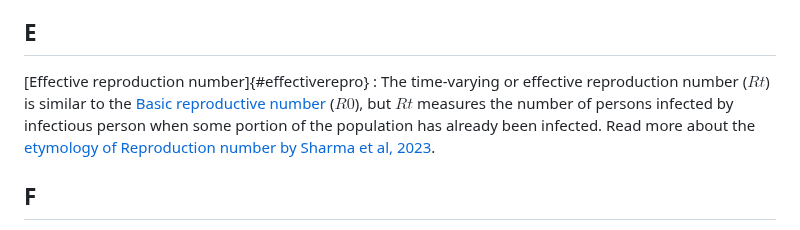
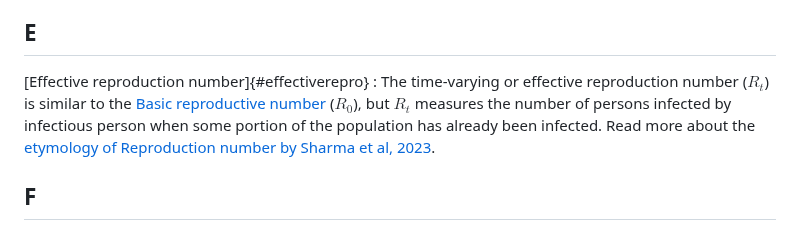
Before and after one commit to epiverse-trace/tutorials-middle, a Markdown page: learners/reference.md, the part around the change. Drawn GitHub-style.

Commit message:
Use subscript

```diff
--- a/learners/reference.md
+++ b/learners/reference.md
@@ -43,7 +43,7 @@ Different sampling approaches can generate biases given left and right censoring
 ## E
 
 [Effective reproduction number]{#effectiverepro}
-: The time-varying or effective reproduction number ($Rt$) is similar to the [Basic reproductive number](#basic) ($R0$), but $Rt$ measures the number of persons infected by infectious person when some portion of the population has already been infected. Read more about the [etymology of Reproduction number by Sharma et al, 2023](https://wwwnc.cdc.gov/eid/article/29/8/22-1445_article).
+: The time-varying or effective reproduction number ($R_t$) is similar to the [Basic reproductive number](#basic) ($R_0$), but $R_t$ measures the number of persons infected by infectious person when some portion of the population has already been infected. Read more about the [etymology of Reproduction number by Sharma et al, 2023](https://wwwnc.cdc.gov/eid/article/29/8/22-1445_article).
 
 ## F
 
```
